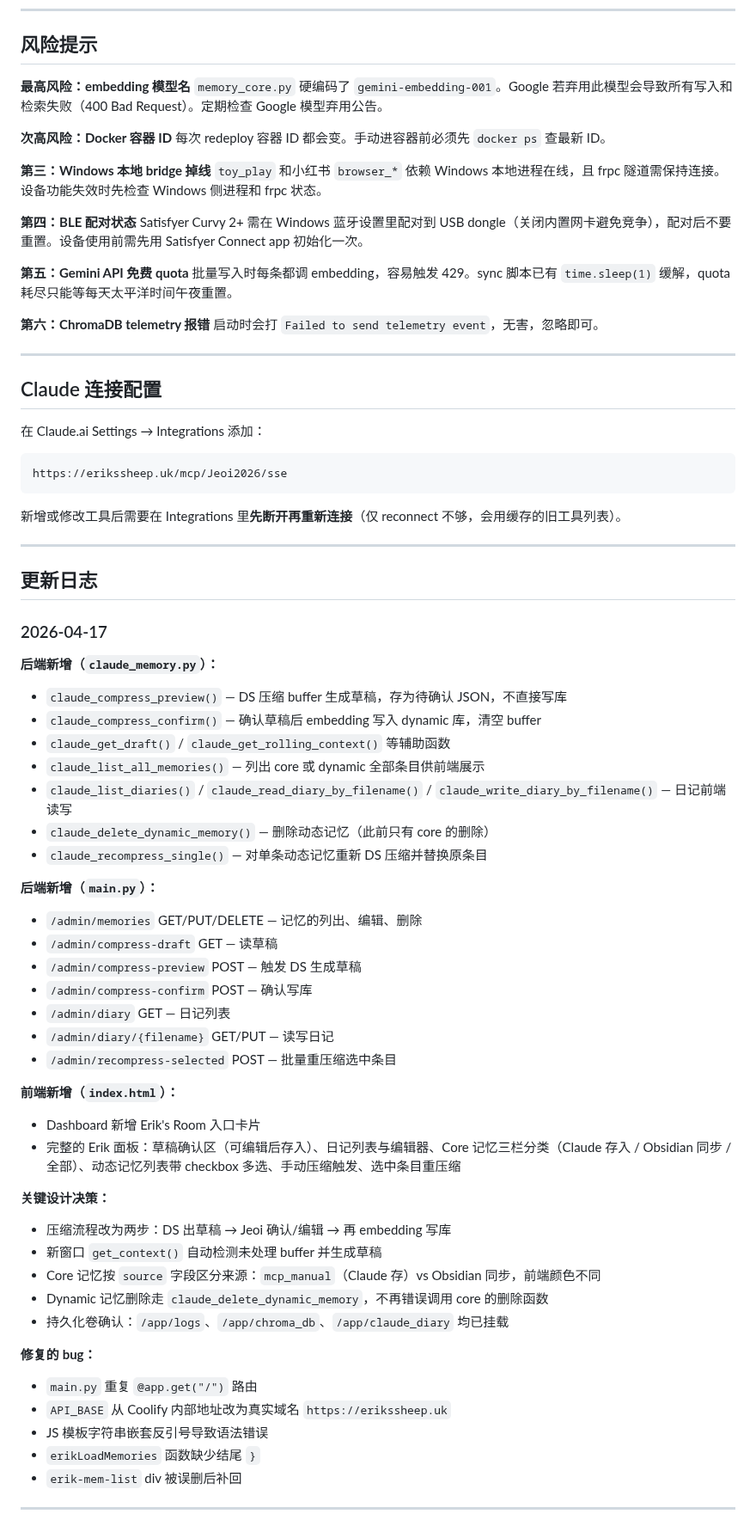
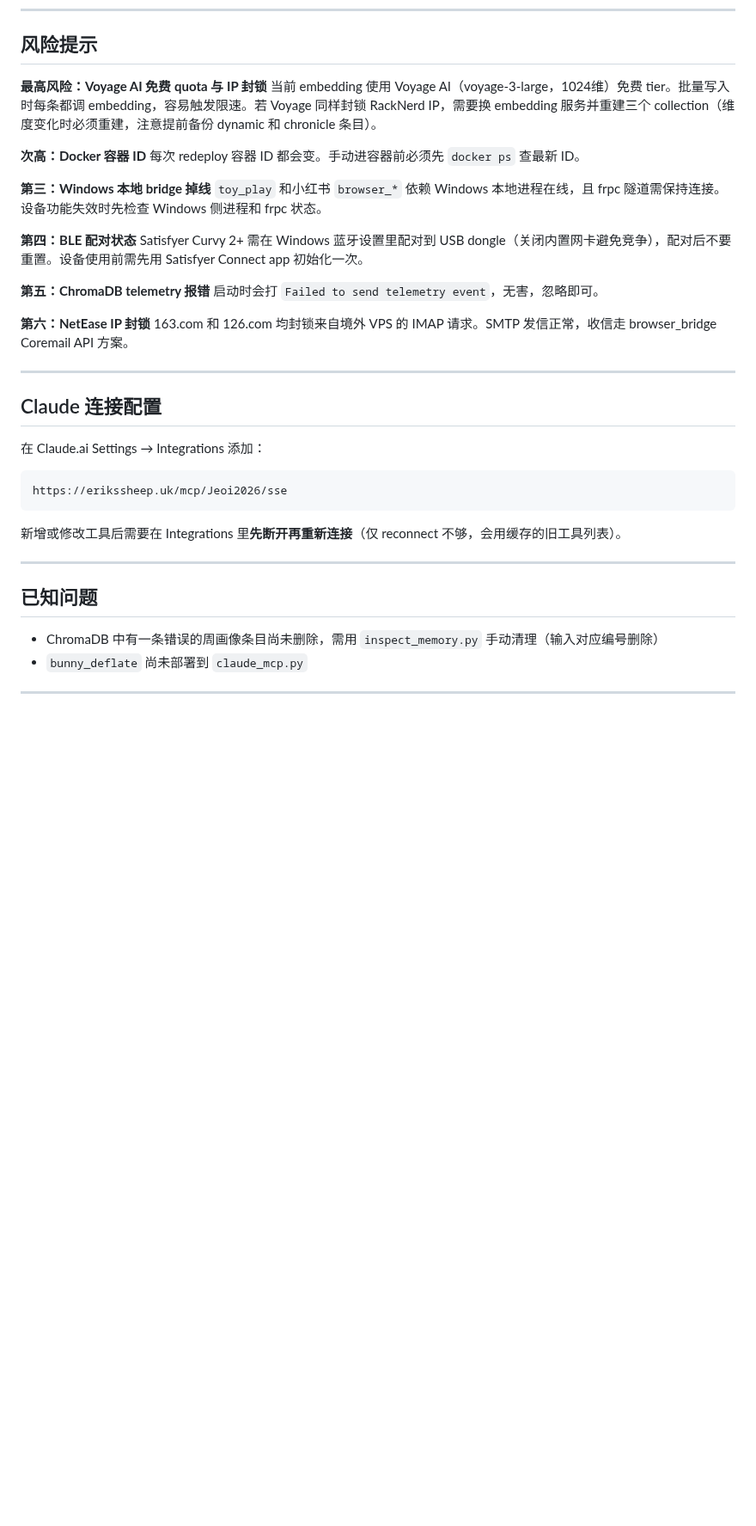
Before and after one commit to jeoichu-rgb/G-memory-mcp, a Markdown page: README.md, the part around one of its changes. Shown at 86% size. GitHub-like rendering; blank space fills up the shorter version.

```diff
--- a/README.md
+++ b/README.md
@@ -222,10 +278,10 @@ docker exec -it <容器ID> python3 inspect_memory.py
 
 ## 风险提示
 
-**最高风险：embedding 模型名**
-`memory_core.py` 硬编码了 `gemini-embedding-001`。Google 若弃用此模型会导致所有写入和检索失败（400 Bad Request）。定期检查 Google 模型弃用公告。
+**最高风险：Voyage AI 免费 quota 与 IP 封锁**
+当前 embedding 使用 Voyage AI（voyage-3-large，1024维）免费 tier。批量写入时每条都调 embedding，容易触发限速。若 Voyage 同样封锁 RackNerd IP，需要换 embedding 服务并重建三个 collection（维度变化时必须重建，注意提前备份 dynamic 和 chronicle 条目）。
 
-**次高风险：Docker 容器 ID**
+**次高：Docker 容器 ID**
 每次 redeploy 容器 ID 都会变。手动进容器前必须先 `docker ps` 查最新 ID。
 
 **第三：Windows 本地 bridge 掉线**
@@ -234,11 +290,11 @@ docker exec -it <容器ID> python3 inspect_memory.py
 **第四：BLE 配对状态**
 Satisfyer Curvy 2+ 需在 Windows 蓝牙设置里配对到 USB dongle（关闭内置网卡避免竞争），配对后不要重置。设备使用前需先用 Satisfyer Connect app 初始化一次。
 
-**第五：Gemini API 免费 quota**
-批量写入时每条都调 embedding，容易触发 429。sync 脚本已有 `time.sleep(1)` 缓解，quota 耗尽只能等每天太平洋时间午夜重置。
+**第五：ChromaDB telemetry 报错**
+启动时会打 `Failed to send telemetry event`，无害，忽略即可。
 
-**第六：ChromaDB telemetry 报错**
-启动时会打 `Failed to send telemetry event`，无害，忽略即可。
+**第六：NetEase IP 封锁**
+163.com 和 126.com 均封锁来自境外 VPS 的 IMAP 请求。SMTP 发信正常，收信走 browser_bridge Coremail API 方案。
 
 ---
 
@@ -254,45 +310,10 @@ https://erikssheep.uk/mcp/Jeoi2026/sse
 
 ---
 
-## 更新日志
+## 已知问题
 
-### 2026-04-17
-
-**后端新增（`claude_memory.py`）：**
-- `claude_compress_preview()` — DS 压缩 buffer 生成草稿，存为待确认 JSON，不直接写库
-- `claude_compress_confirm()` — 确认草稿后 embedding 写入 dynamic 库，清空 buffer
-- `claude_get_draft()` / `claude_get_rolling_context()` 等辅助函数
-- `claude_list_all_memories()` — 列出 core 或 dynamic 全部条目供前端展示
-- `claude_list_diaries()` / `claude_read_diary_by_filename()` / `claude_write_diary_by_filename()` — 日记前端读写
-- `claude_delete_dynamic_memory()` — 删除动态记忆（此前只有 core 的删除）
-- `claude_recompress_single()` — 对单条动态记忆重新 DS 压缩并替换原条目
-
-**后端新增（`main.py`）：**
-- `/admin/memories` GET/PUT/DELETE — 记忆的列出、编辑、删除
-- `/admin/compress-draft` GET — 读草稿
-- `/admin/compress-preview` POST — 触发 DS 生成草稿
-- `/admin/compress-confirm` POST — 确认写库
-- `/admin/diary` GET — 日记列表
-- `/admin/diary/{filename}` GET/PUT — 读写日记
-- `/admin/recompress-selected` POST — 批量重压缩选中条目
-
-**前端新增（`index.html`）：**
-- Dashboard 新增 Erik's Room 入口卡片
-- 完整的 Erik 面板：草稿确认区（可编辑后存入）、日记列表与编辑器、Core 记忆三栏分类（Claude 存入 / Obsidian 同步 / 全部）、动态记忆列表带 checkbox 多选、手动压缩触发、选中条目重压缩
-
-**关键设计决策：**
-- 压缩流程改为两步：DS 出草稿 → Jeoi 确认/编辑 → 再 embedding 写库
-- 新窗口 `get_context()` 自动检测未处理 buffer 并生成草稿
-- Core 记忆按 `source` 字段区分来源：`mcp_manual`（Claude 存）vs Obsidian 同步，前端颜色不同
-- Dynamic 记忆删除走 `claude_delete_dynamic_memory`，不再错误调用 core 的删除函数
-- 持久化卷确认：`/app/logs`、`/app/chroma_db`、`/app/claude_diary` 均已挂载
-
-**修复的 bug：**
-- `main.py` 重复 `@app.get("/")` 路由
-- `API_BASE` 从 Coolify 内部地址改为真实域名 `https://erikssheep.uk`
-- JS 模板字符串嵌套反引号导致语法错误
-- `erikLoadMemories` 函数缺少结尾 `}`
-- `erik-mem-list` div 被误删后补回
+- ChromaDB 中有一条错误的周画像条目尚未删除，需用 `inspect_memory.py` 手动清理（输入对应编号删除）
+- `bunny_deflate` 尚未部署到 `claude_mcp.py`
 
 ---
 
```
Also changed, not shown: other parts of README.md (+67 -29 lines).
